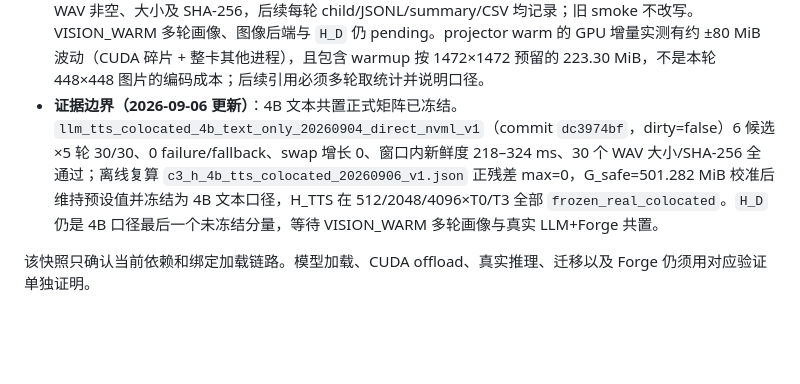
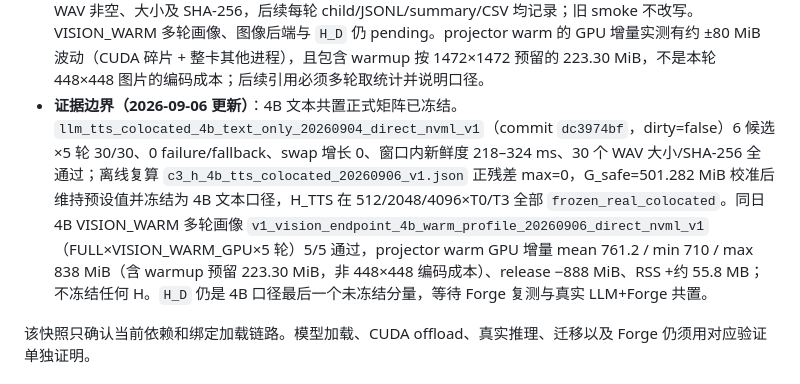
Before and after one commit to hakituo/EdgeSched, a Markdown page: docs/PROJECT_CONTEXT.md, the part around the change. Drawn GitHub-style; blank space fills up the shorter version.

```diff
--- a/docs/PROJECT_CONTEXT.md
+++ b/docs/PROJECT_CONTEXT.md
@@ -348,7 +348,7 @@ GPU burst arrives
 - 2026-08-31 已实现 `experiments/elastic_residency/vision/` 多模态端点门链路：artifact 门禁、固定 448×448 确定性图片（`pixel_payload_sha256=a1514034…43cb00`，`spec_sha256=d4c6fc1c…a0efb8`，按 patch/merge 期望 196 个视觉 token）、libmtmd projector warm/执行/释放、`TEXT_ONLY`/`TEXT_ONLY_CHAT`/`VISION_WARM_GPU`/`VISION_WARM_CPU` 四状态与 K0/FULL 端点 smoke 编排。Windows 侧静态与假后端测试 72 项通过，父进程门禁失败路径已在 WSL2 用合成 artifact 实跑验证。
 - 2026-08-31 **多模态端点门真实通过**：`run_id=v1_vision_endpoint_20260831_direct_nvml_v3`、commit `c9a75da`，四单元（`K0/FULL × TEXT_ONLY/VISION_WARM_GPU`，512+128）全部 `passed=true`、0 失败、swap 0、direct NVML 且无 GPU CLI fallback。projector 在 GPU 上真实执行并输出 `[2560, 196, 1]` 嵌入；视觉 token 196；M-RoPE 下 196 个视觉 token 塌缩为 14 个序列位置，KV 位置 167/167 精确；模型文字输出正确描述固定图片。projector warm 0.28–0.44 s、free 0.008–0.011 s，warm GPU 增量 710–870 MiB、RSS +55.9 MB。FULL decode 86–90 tok/s，K0 decode 6.66–6.91 tok/s。三项真实运行暴露的绑定问题已修：`mtmd_decode_use_non_causal` 是 per-chunk 查询、回调位必须传 CFUNCTYPE 空实例、warmup 按最大像素预留 buffer 需明确记录。
 - **证据边界（2026-09-04 更新）**：4B TEXT_ONLY C2 90/90、C3 150/150 与 KV 48/48 已通过；完整 16 档+B2 筛出 T0/T3 均可 FULL。C4096/FULL+T0 smoke 已 1/1 技术通过（峰值 6406.699 MiB、swap 0、正残差 0），但尚无正式重复共置矩阵，不能冻结 `G_safe/H_TTS`。新增 `colocated_audio_artifact.py` 独立负责 WAV 非空、大小及 SHA-256，后续每轮 child/JSONL/summary/CSV 均记录；旧 smoke 不改写。VISION_WARM 多轮画像、图像后端与 `H_D` 仍 pending。projector warm 的 GPU 增量实测有约 ±80 MiB 波动（CUDA 碎片 + 整卡其他进程），且包含 warmup 按 1472×1472 预留的 223.30 MiB，不是本轮 448×448 图片的编码成本；后续引用必须多轮取统计并说明口径。
-- **证据边界（2026-09-06 更新）**：4B 文本共置正式矩阵已冻结。`llm_tts_colocated_4b_text_only_20260904_direct_nvml_v1`（commit `dc3974bf`，dirty=false）6 候选×5 轮 30/30、0 failure/fallback、swap 增长 0、窗口内新鲜度 218–324 ms、30 个 WAV 大小/SHA-256 全通过；离线复算 `c3_h_4b_tts_colocated_20260906_v1.json` 正残差 max=0，G_safe=501.282 MiB 校准后维持预设值并冻结为 4B 文本口径，H_TTS 在 512/2048/4096×T0/T3 全部 `frozen_real_colocated`。`H_D` 仍是 4B 口径最后一个未冻结分量，等待 VISION_WARM 多轮画像与真实 LLM+Forge 共置。
+- **证据边界（2026-09-06 更新）**：4B 文本共置正式矩阵已冻结。`llm_tts_colocated_4b_text_only_20260904_direct_nvml_v1`（commit `dc3974bf`，dirty=false）6 候选×5 轮 30/30、0 failure/fallback、swap 增长 0、窗口内新鲜度 218–324 ms、30 个 WAV 大小/SHA-256 全通过；离线复算 `c3_h_4b_tts_colocated_20260906_v1.json` 正残差 max=0，G_safe=501.282 MiB 校准后维持预设值并冻结为 4B 文本口径，H_TTS 在 512/2048/4096×T0/T3 全部 `frozen_real_colocated`。同日 4B VISION_WARM 多轮画像 `v1_vision_endpoint_4b_warm_profile_20260906_direct_nvml_v1`（FULL×VISION_WARM_GPU×5 轮）5/5 通过，projector warm GPU 增量 mean 761.2 / min 710 / max 838 MiB（含 warmup 预留 223.30 MiB，非 448×448 编码成本）、release −888 MiB、RSS +约 55.8 MB；不冻结任何 H。`H_D` 仍是 4B 口径最后一个未冻结分量，等待 Forge 复测与真实 LLM+Forge 共置。
 
 该快照只确认当前依赖和绑定加载链路。模型加载、CUDA offload、真实推理、迁移以及 Forge 仍须用对应验证单独证明。
 
```
Also changed, not shown: docs/ELASTIC_RESIDENCY_RESULT_CATALOG_20260830.md (+2 -1 lines), docs/PROJECT_INDEX.md (+1 -1 lines).
